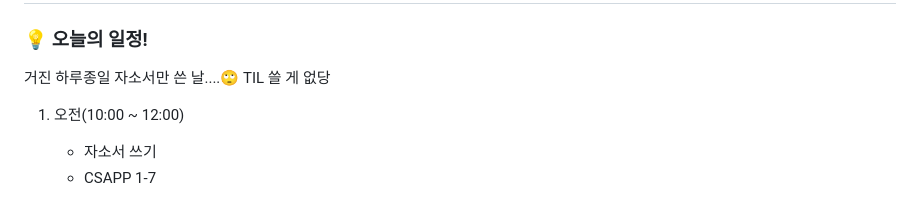
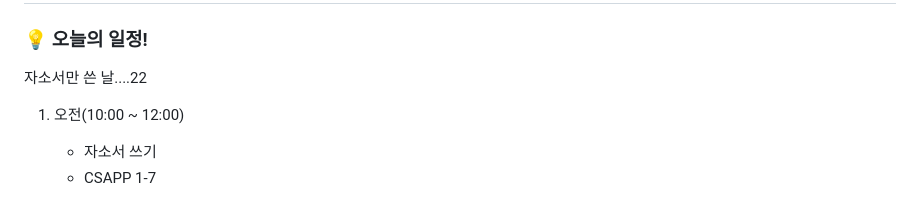
Before and after one commit to echpark/TIL, a Markdown page: myTIL/2025-03-25.md, the part around the change printed below. Rendered like a GitHub page.

```diff
--- a/myTIL/2025-03-25.md
+++ b/myTIL/2025-03-25.md
@@ -2,7 +2,7 @@
 
 ### 💡 오늘의 일정!
 
-거진 하루종일 자소서만 쓴 날....🙄 TIL 쓸 게 없당
+자소서만 쓴 날....22
 
 1. 오전(10:00 ~ 12:00)
 
```
Also changed, not shown: other parts of myTIL/2025-03-25.md (+1 -1 lines), myTIL/2025-03-26.md (added, +192 -0 lines).
